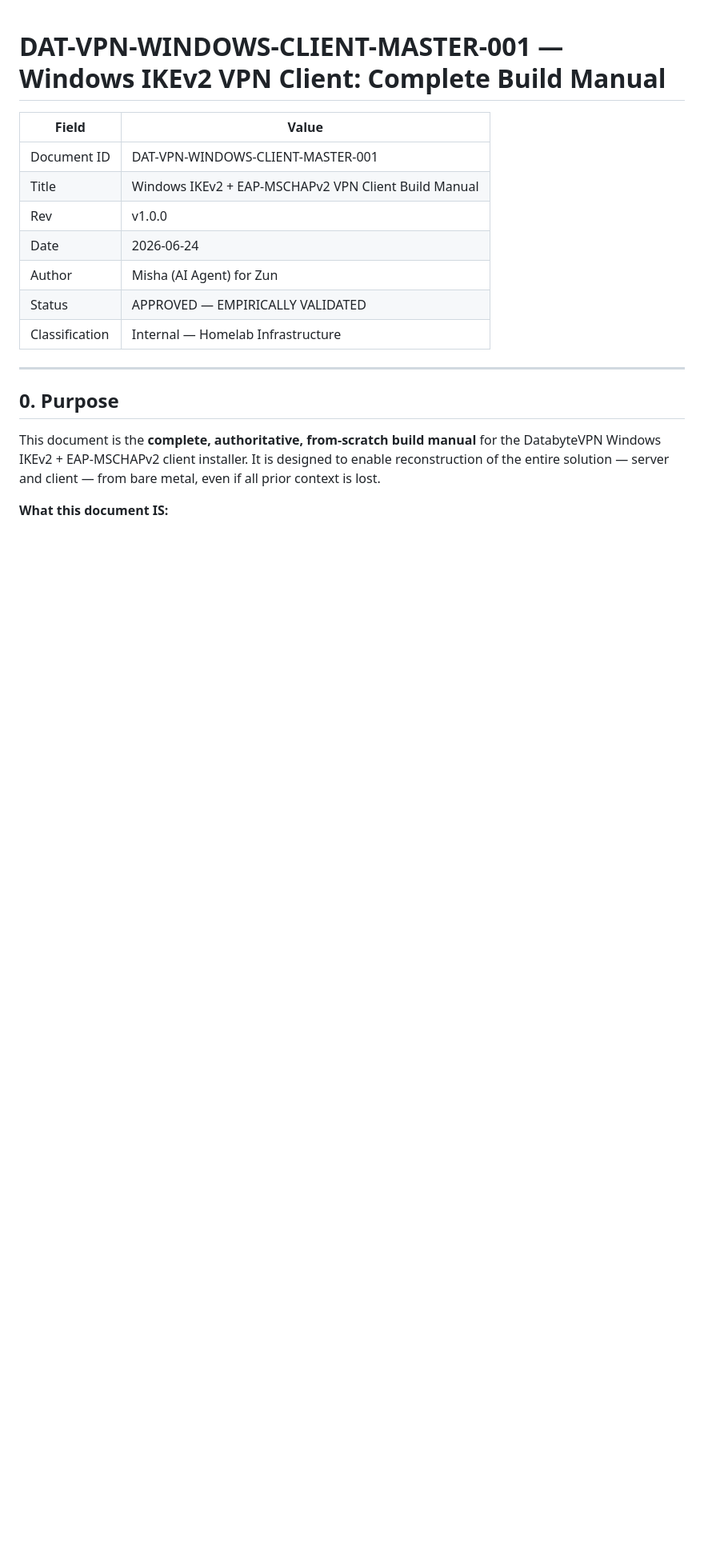
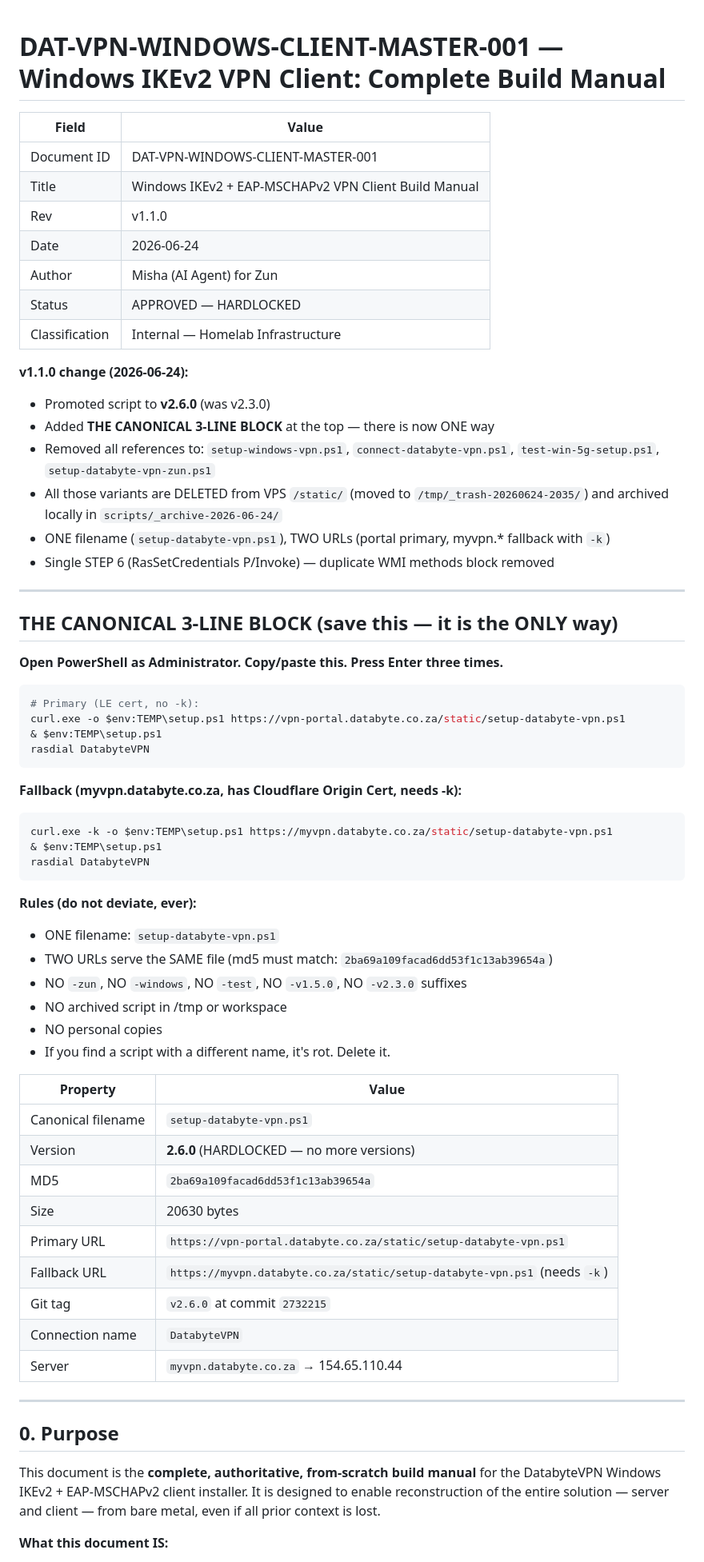
Before and after one commit to Dippie-WP/databyte-Ikev2, a Markdown page: docs/DAT-VPN-WINDOWS-CLIENT-MASTER-001.md, the part around one of its changes. Shown at 80% size. GitHub-like rendering; blank space fills up the shorter version.

Commit message:
docs(master): v1.1.0 - hardlock canonical 3-line block + rot removal log

````diff
--- a/docs/DAT-VPN-WINDOWS-CLIENT-MASTER-001.md
+++ b/docs/DAT-VPN-WINDOWS-CLIENT-MASTER-001.md
@@ -4,11 +4,59 @@
 |---|---|
 | Document ID | DAT-VPN-WINDOWS-CLIENT-MASTER-001 |
 | Title | Windows IKEv2 + EAP-MSCHAPv2 VPN Client Build Manual |
-| Rev | v1.0.0 |
+| Rev | v1.1.0 |
 | Date | 2026-06-24 |
 | Author | Misha (AI Agent) for Zun |
-| Status | APPROVED — EMPIRICALLY VALIDATED |
+| Status | APPROVED — HARDLOCKED |
 | Classification | Internal — Homelab Infrastructure |
+
+**v1.1.0 change (2026-06-24):**
+- Promoted script to **v2.6.0** (was v2.3.0)
+- Added **THE CANONICAL 3-LINE BLOCK** at the top — there is now ONE way
+- Removed all references to: `setup-windows-vpn.ps1`, `connect-databyte-vpn.ps1`, `test-win-5g-setup.ps1`, `setup-databyte-vpn-zun.ps1`
+- All those variants are DELETED from VPS `/static/` (moved to `/tmp/_trash-20260624-2035/`) and archived locally in `scripts/_archive-2026-06-24/`
+- ONE filename (`setup-databyte-vpn.ps1`), TWO URLs (portal primary, myvpn.* fallback with `-k`)
+- Single STEP 6 (RasSetCredentials P/Invoke) — duplicate WMI methods block removed
+
+---
+
+## THE CANONICAL 3-LINE BLOCK (save this — it is the ONLY way)
+
+**Open PowerShell as Administrator. Copy/paste this. Press Enter three times.**
+
+```powershell
+# Primary (LE cert, no -k):
+curl.exe -o $env:TEMP\setup.ps1 https://vpn-portal.databyte.co.za/static/setup-databyte-vpn.ps1
+& $env:TEMP\setup.ps1
+rasdial DatabyteVPN
+```
+
+**Fallback (myvpn.databyte.co.za, has Cloudflare Origin Cert, needs -k):**
+```powershell
+curl.exe -k -o $env:TEMP\setup.ps1 https://myvpn.databyte.co.za/static/setup-databyte-vpn.ps1
+& $env:TEMP\setup.ps1
+rasdial DatabyteVPN
+```
+
+**Rules (do not deviate, ever):**
+- ONE filename: `setup-databyte-vpn.ps1`
+- TWO URLs serve the SAME file (md5 must match: `2ba69a109facad6dd53f1c13ab39654a`)
+- NO `-zun`, NO `-windows`, NO `-test`, NO `-v1.5.0`, NO `-v2.3.0` suffixes
+- NO archived script in /tmp or workspace
+- NO personal copies
+- If you find a script with a different name, it's rot. Delete it.
+
+| Property | Value |
+|---|---|
+| Canonical filename | `setup-databyte-vpn.ps1` |
+| Version | **2.6.0** (HARDLOCKED — no more versions) |
+| MD5 | `2ba69a109facad6dd53f1c13ab39654a` |
+| Size | 20630 bytes |
+| Primary URL | `https://vpn-portal.databyte.co.za/static/setup-databyte-vpn.ps1` |
+| Fallback URL | `https://myvpn.databyte.co.za/static/setup-databyte-vpn.ps1` (needs `-k`) |
+| Git tag | `v2.6.0` at commit `2732215` |
+| Connection name | `DatabyteVPN` |
+| Server | `myvpn.databyte.co.za` → 154.65.110.44 |
 
 ---
 
````
Also changed, not shown: other parts of docs/DAT-VPN-WINDOWS-CLIENT-MASTER-001.md (+27 -5 lines).
